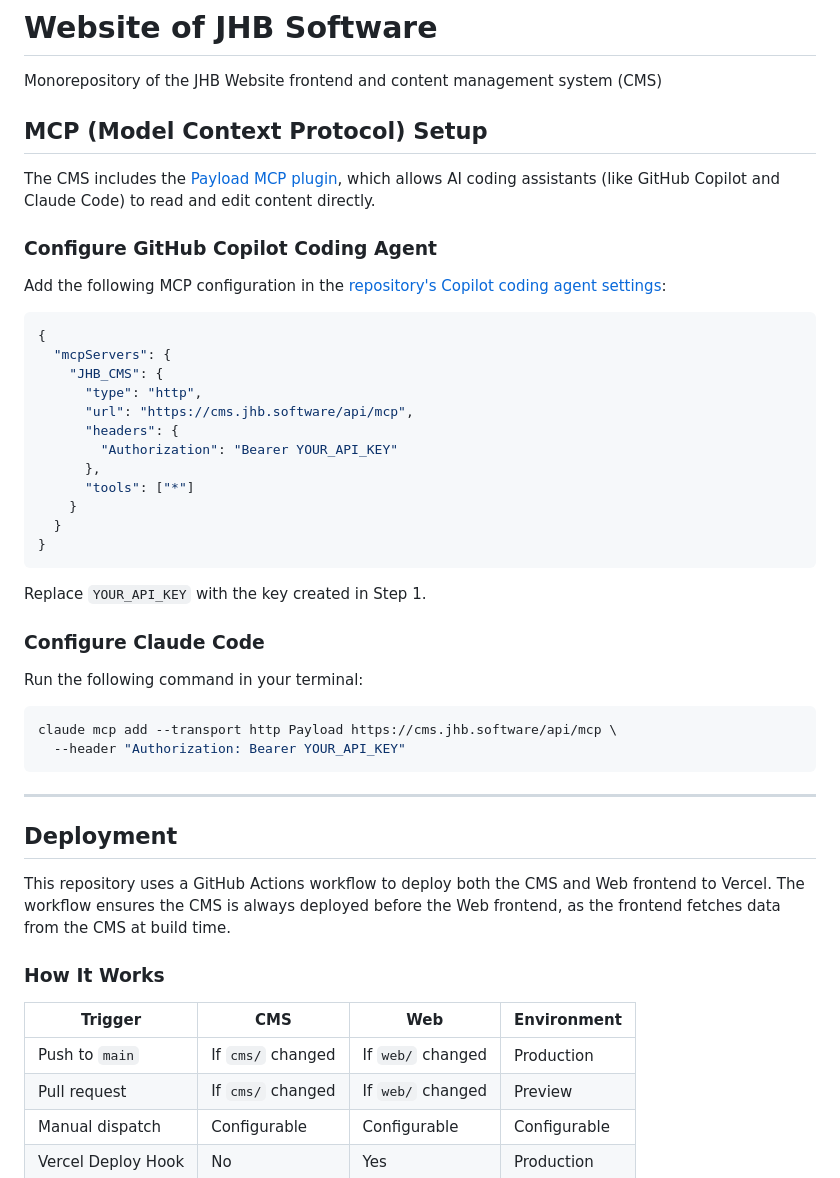
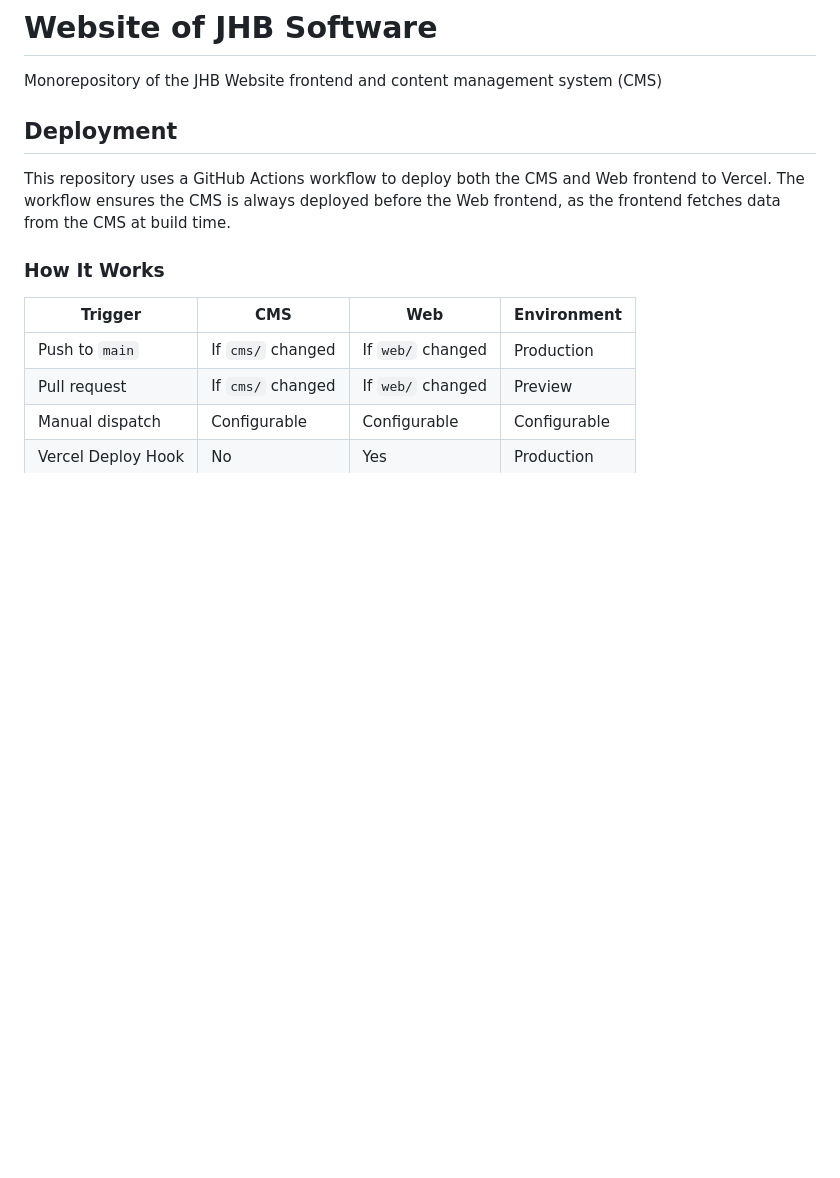
Before and after one commit to jhb-software/website, a Markdown page: README.md, the part around the change. GitHub-like rendering; blank space fills up the shorter version.

Commit message:
docs: remove MCP section from README

````diff
--- a/README.md
+++ b/README.md
@@ -1,42 +1,6 @@
 # Website of JHB Software
 
 Monorepository of the JHB Website frontend and content management system (CMS)
-
-## MCP (Model Context Protocol) Setup
-
-The CMS includes the [Payload MCP plugin](https://payloadcms.com/docs/plugins/mcp), which allows AI coding assistants (like GitHub Copilot and Claude Code) to read and edit content directly.
-
-### Configure GitHub Copilot Coding Agent
-
-Add the following MCP configuration in the [repository's Copilot coding agent settings](https://github.com/jhb-software/website/settings/copilot/coding_agent):
-
-```json
-{
-  "mcpServers": {
-    "JHB_CMS": {
-      "type": "http",
-      "url": "https://cms.jhb.software/api/mcp",
-      "headers": {
-        "Authorization": "Bearer YOUR_API_KEY"
-      },
-      "tools": ["*"]
-    }
-  }
-}
-```
-
-Replace `YOUR_API_KEY` with the key created in Step 1.
-
-### Configure Claude Code
-
-Run the following command in your terminal:
-
-```sh
-claude mcp add --transport http Payload https://cms.jhb.software/api/mcp \
-  --header "Authorization: Bearer YOUR_API_KEY"
-```
-
----
 
 ## Deployment
 
````
